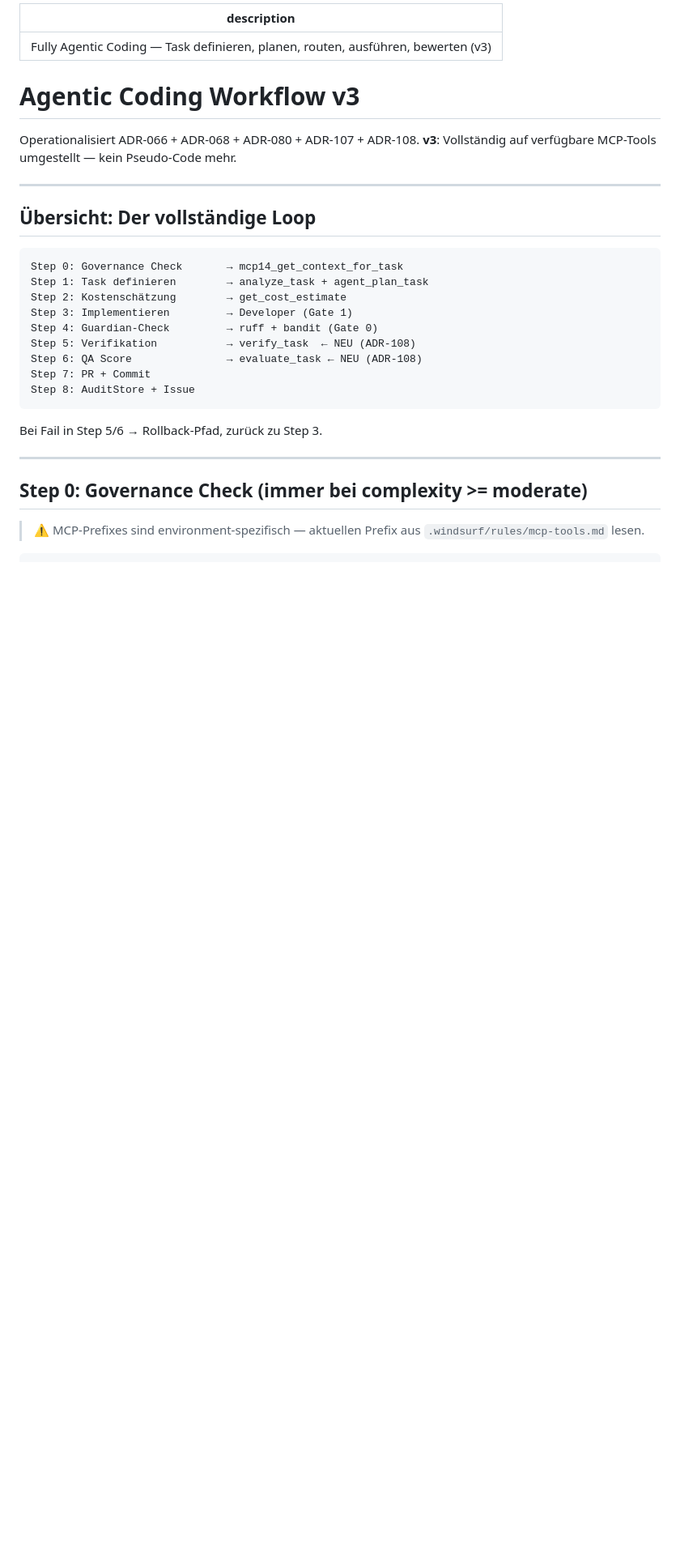
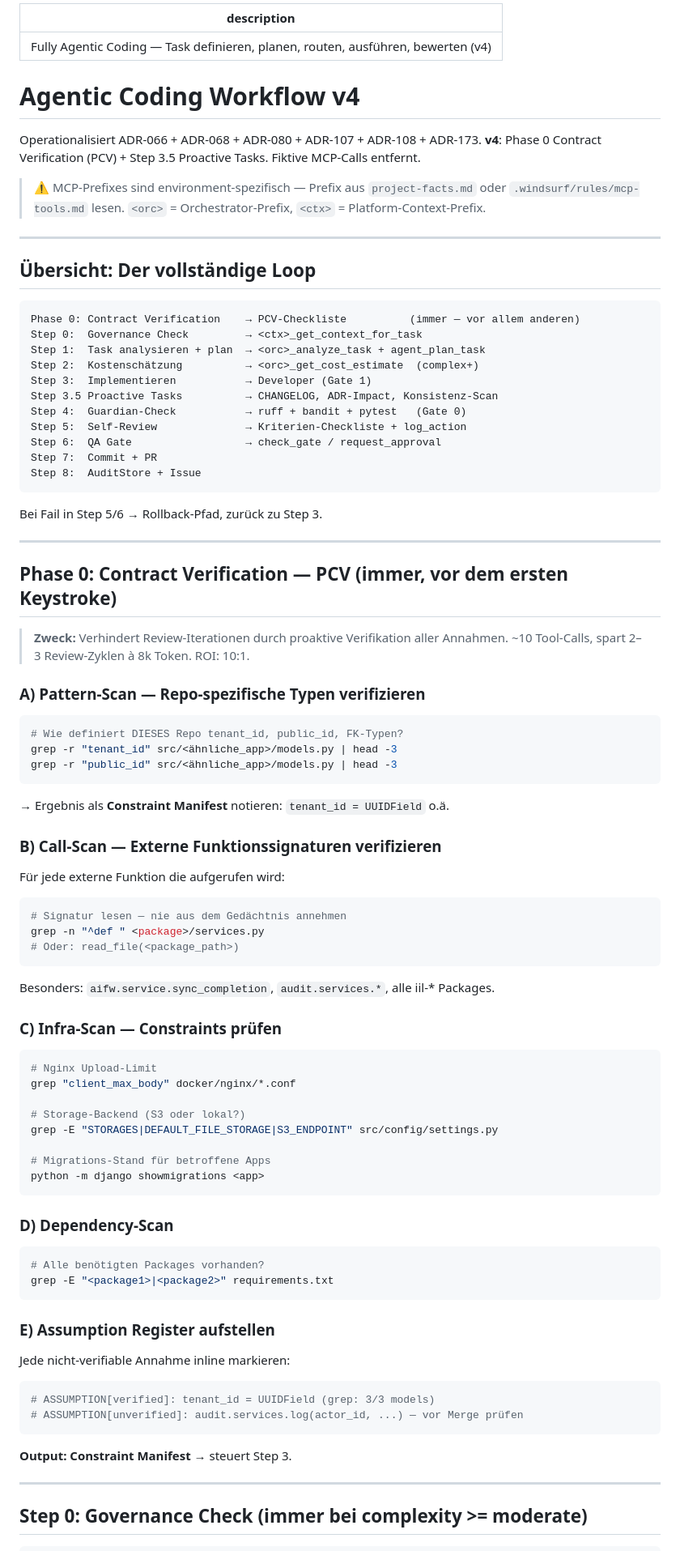
Before and after one commit to achimdehnert/learn-hub, a Markdown page: .windsurf/workflows/agentic-coding.md, the part around one of its changes. Shown at 81% size. GitHub-like rendering; blank space fills up the shorter version.

````diff
--- a/.windsurf/workflows/agentic-coding.md
+++ b/.windsurf/workflows/agentic-coding.md
@@ -1,34 +1,97 @@
 ---
-description: Fully Agentic Coding — Task definieren, planen, routen, ausführen, bewerten (v3)
+description: Fully Agentic Coding — Task definieren, planen, routen, ausführen, bewerten (v4)
 ---
 
-# Agentic Coding Workflow v3
+# Agentic Coding Workflow v4
 
-Operationalisiert ADR-066 + ADR-068 + ADR-080 + ADR-107 + ADR-108.
-**v3**: Vollständig auf verfügbare MCP-Tools umgestellt — kein Pseudo-Code mehr.
+Operationalisiert ADR-066 + ADR-068 + ADR-080 + ADR-107 + ADR-108 + ADR-173.
+**v4**: Phase 0 Contract Verification (PCV) + Step 3.5 Proactive Tasks. Fiktive MCP-Calls entfernt.
+
+> ⚠️ MCP-Prefixes sind environment-spezifisch — Prefix aus `project-facts.md` oder
+> `.windsurf/rules/mcp-tools.md` lesen. `<orc>` = Orchestrator-Prefix, `<ctx>` = Platform-Context-Prefix.
 
 ---
 
 ## Übersicht: Der vollständige Loop
 
 ```
-Step 0: Governance Check       → mcp14_get_context_for_task
-Step 1: Task definieren        → analyze_task + agent_plan_task
-Step 2: Kostenschätzung        → get_cost_estimate
-Step 3: Implementieren         → Developer (Gate 1)
-Step 4: Guardian-Check         → ruff + bandit (Gate 0)
-Step 5: Verifikation           → verify_task  ← NEU (ADR-108)
-Step 6: QA Score               → evaluate_task ← NEU (ADR-108)
-Step 7: PR + Commit
-Step 8: AuditStore + Issue
+Phase 0: Contract Verification    → PCV-Checkliste          (immer — vor allem anderen)
+Step 0:  Governance Check         → <ctx>_get_context_for_task
+Step 1:  Task analysieren + plan  → <orc>_analyze_task + agent_plan_task
+Step 2:  Kostenschätzung          → <orc>_get_cost_estimate  (complex+)
+Step 3:  Implementieren           → Developer (Gate 1)
+Step 3.5 Proactive Tasks          → CHANGELOG, ADR-Impact, Konsistenz-Scan
+Step 4:  Guardian-Check           → ruff + bandit + pytest   (Gate 0)
+Step 5:  Self-Review              → Kriterien-Checkliste + log_action
+Step 6:  QA Gate                  → check_gate / request_approval
+Step 7:  Commit + PR
+Step 8:  AuditStore + Issue
 ```
 
 Bei Fail in Step 5/6 → Rollback-Pfad, zurück zu Step 3.
 
 ---
 
+## Phase 0: Contract Verification — PCV (immer, vor dem ersten Keystroke)
+
+> **Zweck:** Verhindert Review-Iterationen durch proaktive Verifikation aller Annahmen.
+> ~10 Tool-Calls, spart 2–3 Review-Zyklen à 8k Token. ROI: 10:1.
+
+### A) Pattern-Scan — Repo-spezifische Typen verifizieren
+
+```bash
+# Wie definiert DIESES Repo tenant_id, public_id, FK-Typen?
+grep -r "tenant_id" src/<ähnliche_app>/models.py | head -3
+grep -r "public_id" src/<ähnliche_app>/models.py | head -3
+```
+
+→ Ergebnis als **Constraint Manifest** notieren: `tenant_id = UUIDField` o.ä.
+
+### B) Call-Scan — Externe Funktionssignaturen verifizieren
+
+Für jede externe Funktion die aufgerufen wird:
+
+```bash
+# Signatur lesen — nie aus dem Gedächtnis annehmen
+grep -n "^def " <package>/services.py
+# Oder: read_file(<package_path>)
+```
+
+Besonders: `aifw.service.sync_completion`, `audit.services.*`, alle iil-* Packages.
+
+### C) Infra-Scan — Constraints prüfen
+
+```bash
+# Nginx Upload-Limit
+grep "client_max_body" docker/nginx/*.conf
+
+# Storage-Backend (S3 oder lokal?)
+grep -E "STORAGES|DEFAULT_FILE_STORAGE|S3_ENDPOINT" src/config/settings.py
+
+# Migrations-Stand für betroffene Apps
+python -m django showmigrations <app>
+```
+
+### D) Dependency-Scan
+
+```bash
+# Alle benötigten Packages vorhanden?
+grep -E "<package1>|<package2>" requirements.txt
+```
+
+### E) Assumption Register aufstellen
+
+Jede nicht-verifiable Annahme inline markieren:
+
+```python
+# ASSUMPTION[verified]: tenant_id = UUIDField (grep: 3/3 models)
+# ASSUMPTION[unverified]: audit.services.log(actor_id, ...) — vor Merge prüfen
+```
+
+**Output: Constraint Manifest** → steuert Step 3.
+
+---
+
 ## Step 0: Governance Check (immer bei complexity >= moderate)
 
-> ⚠️ MCP-Prefixes sind environment-spezifisch — aktuellen Prefix aus `.windsurf/rules/mcp-tools.md` lesen.
-
 ```
````
Also changed, not shown: other parts of .windsurf/workflows/agentic-coding.md (+115 -71 lines).
